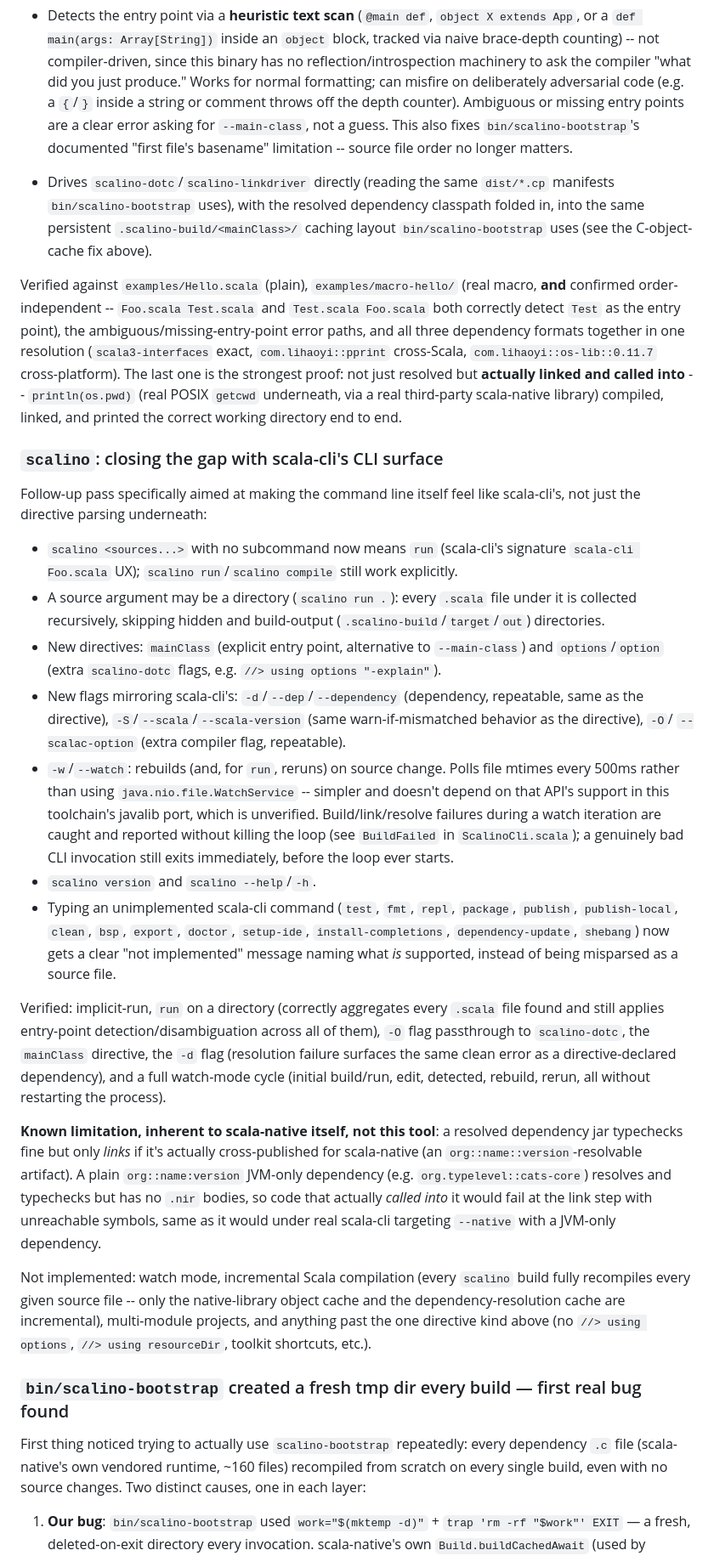
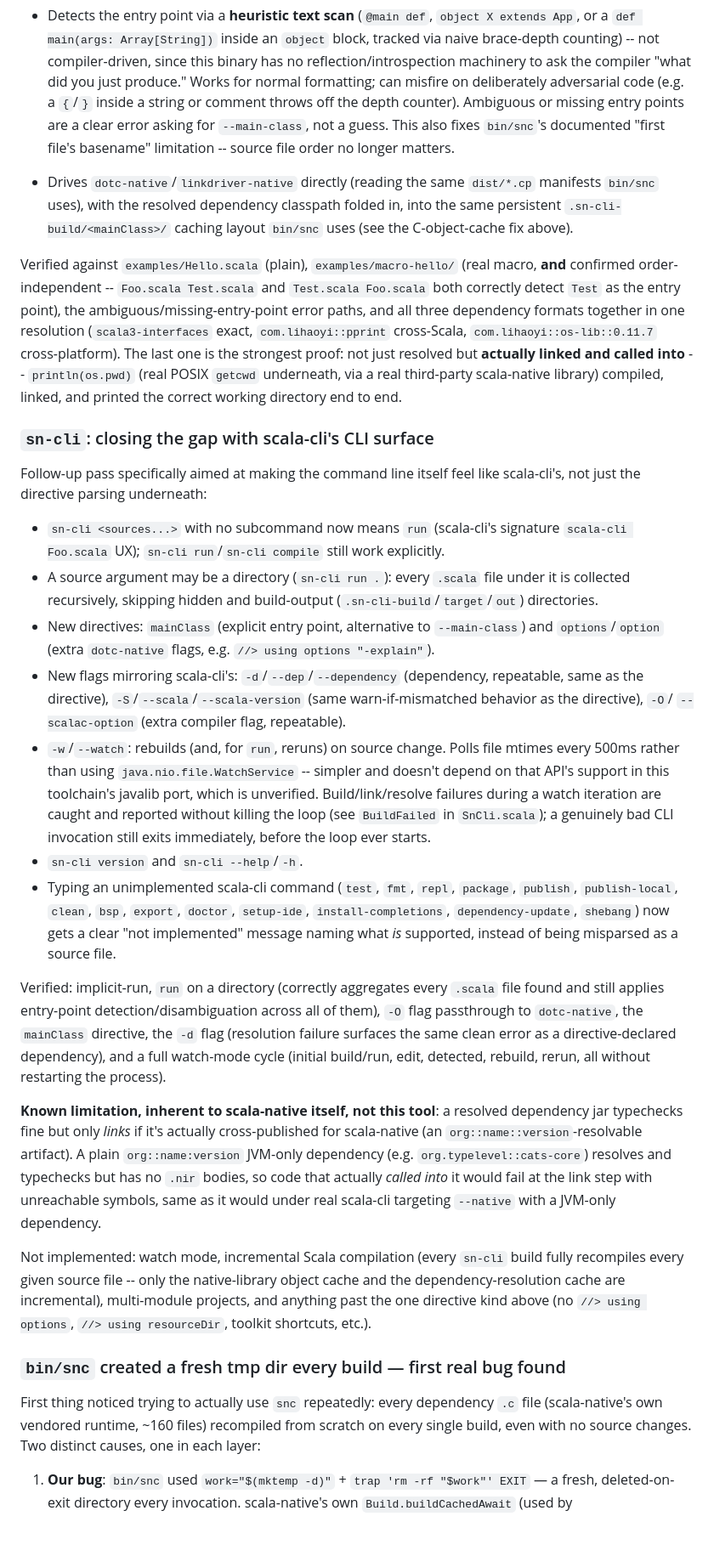
Before and after one commit to lolgab/scalino, a Markdown page: docs/findings.md, the part around one of its changes. Shown at 85% size. Drawn GitHub-style; blank space fills up the shorter version.

```diff
--- a/docs/findings.md
+++ b/docs/findings.md
@@ -217,12 +217,12 @@ What it does:
   normal formatting; can misfire on deliberately adversarial code (e.g. a
   `{`/`}` inside a string or comment throws off the depth counter). Ambiguous
   or missing entry points are a clear error asking for `--main-class`, not a
-  guess. This also fixes `bin/scalino-bootstrap`'s documented "first file's basename"
+  guess. This also fixes `bin/snc`'s documented "first file's basename"
   limitation -- source file order no longer matters.
-- Drives `scalino-dotc`/`scalino-linkdriver` directly (reading the same
-  `dist/*.cp` manifests `bin/scalino-bootstrap` uses), with the resolved dependency
-  classpath folded in, into the same persistent `.scalino-build/<mainClass>/`
-  caching layout `bin/scalino-bootstrap` uses (see the C-object-cache fix above).
+- Drives `dotc-native`/`linkdriver-native` directly (reading the same
+  `dist/*.cp` manifests `bin/snc` uses), with the resolved dependency
+  classpath folded in, into the same persistent `.sn-cli-build/<mainClass>/`
+  caching layout `bin/snc` uses (see the C-object-cache fix above).
 
 Verified against `examples/Hello.scala` (plain), `examples/macro-hello/`
 (real macro, **and** confirmed order-independent -- `Foo.scala Test.scala`
@@ -236,19 +236,19 @@ cross-platform). The last one is the strongest proof: not just resolved but
 scala-native library) compiled, linked, and printed the correct working
 directory end to end.
 
-### `scalino`: closing the gap with scala-cli's CLI surface
+### `sn-cli`: closing the gap with scala-cli's CLI surface
 
 Follow-up pass specifically aimed at making the command line itself feel
 like scala-cli's, not just the directive parsing underneath:
 
-- `scalino <sources...>` with no subcommand now means `run` (scala-cli's
-  signature `scala-cli Foo.scala` UX); `scalino run`/`scalino compile` still work
+- `sn-cli <sources...>` with no subcommand now means `run` (scala-cli's
+  signature `scala-cli Foo.scala` UX); `sn-cli run`/`sn-cli compile` still work
   explicitly.
-- A source argument may be a directory (`scalino run .`): every `.scala` file
+- A source argument may be a directory (`sn-cli run .`): every `.scala` file
   under it is collected recursively, skipping hidden and build-output
-  (`.scalino-build`/`target`/`out`) directories.
+  (`.sn-cli-build`/`target`/`out`) directories.
 - New directives: `mainClass` (explicit entry point, alternative to
-  `--main-class`) and `options`/`option` (extra `scalino-dotc` flags, e.g.
+  `--main-class`) and `options`/`option` (extra `dotc-native` flags, e.g.
   `//> using options "-explain"`).
 - New flags mirroring scala-cli's: `-d`/`--dep`/`--dependency` (dependency,
   repeatable, same as the directive), `-S`/`--scala`/`--scala-version`
@@ -259,9 +259,9 @@ like scala-cli's, not just the directive parsing underneath:
   simpler and doesn't depend on that API's support in this toolchain's
   javalib port, which is unverified. Build/link/resolve failures during a
   watch iteration are caught and reported without killing the loop (see
-  `BuildFailed` in `ScalinoCli.scala`); a genuinely bad CLI invocation still exits
+  `BuildFailed` in `SnCli.scala`); a genuinely bad CLI invocation still exits
   immediately, before the loop ever starts.
-- `scalino version` and `scalino --help`/`-h`.
+- `sn-cli version` and `sn-cli --help`/`-h`.
 - Typing an unimplemented scala-cli command (`test`, `fmt`, `repl`,
   `package`, `publish`, `publish-local`, `clean`, `bsp`, `export`,
   `doctor`, `setup-ide`, `install-completions`, `dependency-update`,
@@ -270,7 +270,7 @@ like scala-cli's, not just the directive parsing underneath:
 
 Verified: implicit-run, `run` on a directory (correctly aggregates every
 `.scala` file found and still applies entry-point detection/disambiguation
-across all of them), `-O` flag passthrough to `scalino-dotc`, the
+across all of them), `-O` flag passthrough to `dotc-native`, the
 `mainClass` directive, the `-d` flag (resolution failure surfaces the same
 clean error as a directive-declared dependency), and a full watch-mode
 cycle (initial build/run, edit, detected, rebuild, rerun, all without
@@ -285,20 +285,20 @@ bodies, so code that actually *called into* it would fail at the link step
 with unreachable symbols, same as it would under real scala-cli targeting
 `--native` with a JVM-only dependency.
 
-Not implemented: watch mode, incremental Scala compilation (every `scalino`
+Not implemented: watch mode, incremental Scala compilation (every `sn-cli`
 build fully recompiles every given source file -- only the native-library
 object cache and the dependency-resolution cache are incremental),
 multi-module projects, and anything past the one directive kind above
 (no `//> using options`, `//> using resourceDir`, toolkit shortcuts, etc.).
 
-### `bin/scalino-bootstrap` created a fresh tmp dir every build — first real bug found
+### `bin/snc` created a fresh tmp dir every build — first real bug found
 
-First thing noticed trying to actually use `scalino-bootstrap` repeatedly: every dependency
+First thing noticed trying to actually use `snc` repeatedly: every dependency
 `.c` file (scala-native's own vendored runtime, ~160 files) recompiled from
 scratch on every single build, even with no source changes. Two distinct
 causes, one in each layer:
 
-1. **Our bug**: `bin/scalino-bootstrap` used `work="$(mktemp -d)"` + `trap 'rm -rf "$work"'
+1. **Our bug**: `bin/snc` used `work="$(mktemp -d)"` + `trap 'rm -rf "$work"'
    EXIT` — a fresh, deleted-on-exit directory every invocation. scala-native's
    own `Build.buildCachedAwait` (used by `LinkDriver.scala`) keeps its
    per-file `.o` cache *inside* that workDir, so deleting it every time threw
```
Also changed, not shown: other parts of docs/findings.md (+77 -77 lines).
